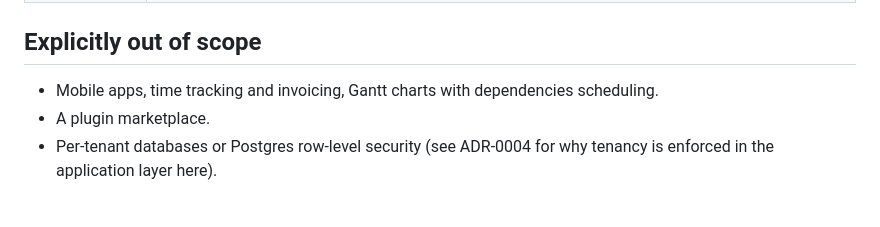
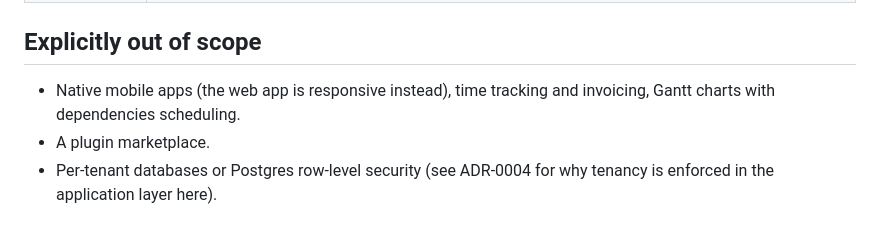
Before and after one commit to KhaledSaeed18/team-flow, a Markdown page: docs/VISION.md, the part around the change. Rendered like a GitHub page.

Commit message:
docs: note the responsive layout

```diff
--- a/docs/VISION.md
+++ b/docs/VISION.md
@@ -36,7 +36,7 @@ The interesting engineering in a planning tool is not CRUD. It is:
 
 ## Explicitly out of scope
 
-- Mobile apps, time tracking and invoicing, Gantt charts with dependencies scheduling.
+- Native mobile apps (the web app is responsive instead), time tracking and invoicing, Gantt charts with dependencies scheduling.
 - A plugin marketplace.
 - Per-tenant databases or Postgres row-level security (see ADR-0004 for why tenancy is enforced in the
   application layer here).
```
Also changed, not shown: README.md (+1 -0 lines).
